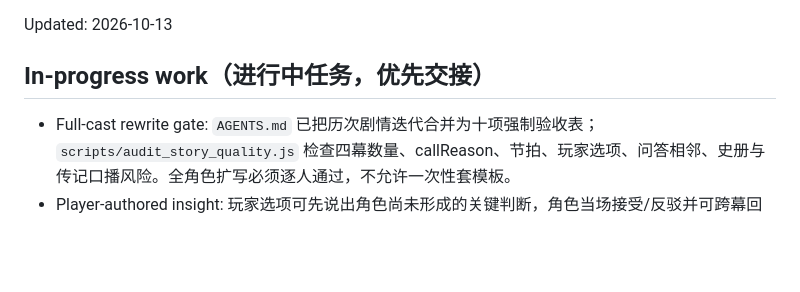
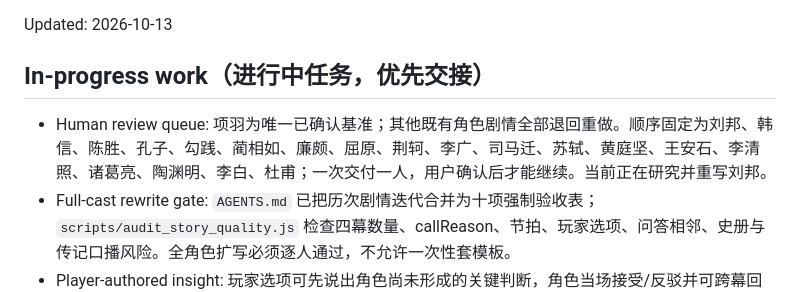
Before and after one commit to Century0327/shijian, a Markdown page: session_handoff.md, the part around the change. Drawn GitHub-style; blank space fills up the shorter version.

```diff
--- a/session_handoff.md
+++ b/session_handoff.md
@@ -3,6 +3,7 @@
 Updated: 2026-10-13
 
 ## In-progress work（进行中任务，优先交接）
+- Human review queue: 项羽为唯一已确认基准；其他既有角色剧情全部退回重做。顺序固定为刘邦、韩信、陈胜、孔子、勾践、蔺相如、廉颇、屈原、荆轲、李广、司马迁、苏轼、黄庭坚、王安石、李清照、诸葛亮、陶渊明、李白、杜甫；一次交付一人，用户确认后才能继续。当前正在研究并重写刘邦。
 - Full-cast rewrite gate: `AGENTS.md` 已把历次剧情迭代合并为十项强制验收表；`scripts/audit_story_quality.js` 检查四幕数量、callReason、节拍、玩家选项、问答相邻、史册与传记口播风险。全角色扩写必须逐人通过，不允许一次性套模板。
 - Player-authored insight: 玩家选项可先说出角色尚未形成的关键判断，角色当场接受/反驳并可跨幕回想；项羽第一幕“剑不能告诉你兵从哪里来”已从角色自悟改为玩家选项。全人物待按默认四幕（可六/八幕、非线性和多次反转）补全。
 - Human-dialogue rewrite: 用户确认现有剧情存在“假装成第一人称的第三人称叙述”；`AGENTS.md` 已固化反传记口播、反自我分析、简单动词、单拍单信息、背景外置等规则，项羽第一幕已按暗室当下事件重写，等待人工体验。
```
Also changed, not shown: AGENTS.md (+7 -0 lines), CHANGELOG.md (+1 -0 lines).
